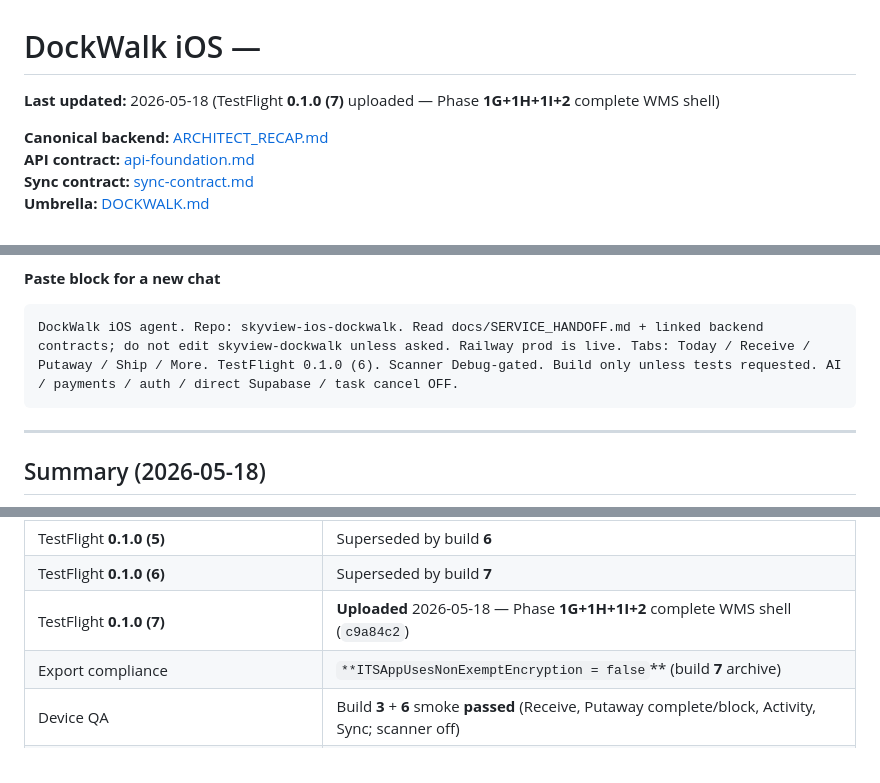
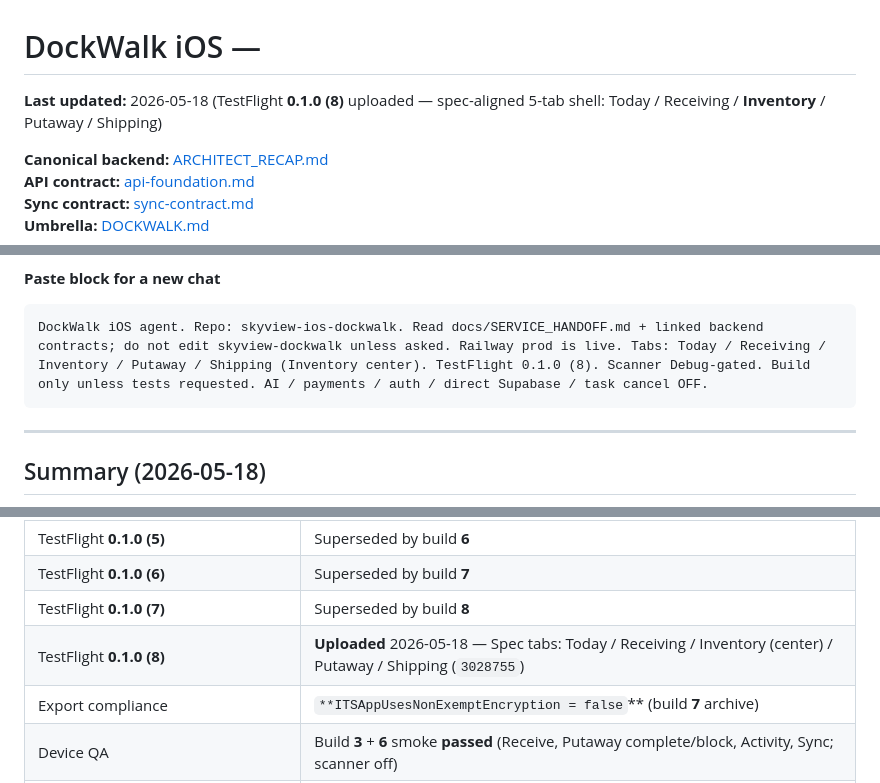
Before and after one commit to kbmillard/skyview-ios-dockwalk, a Markdown page: docs/SERVICE_HANDOFF.md, 3 parts joined by grey strips. GitHub-like rendering.

Commit message:
Update SERVICE_HANDOFF for TestFlight 0.1.0 (8) tab spec.
Document the five-tab shell (Inventory center) and refresh the agent
paste block for new chats.

Co-authored-by: Cursor <cursoragent@cursor.com>

````diff
--- a/docs/SERVICE_HANDOFF.md
+++ b/docs/SERVICE_HANDOFF.md
@@ -1,6 +1,6 @@
 # DockWalk iOS —
 
-**Last updated:** 2026-05-18 (TestFlight **0.1.0 (7)** uploaded — Phase **1G+1H+1I+2** complete WMS shell)
+**Last updated:** 2026-05-18 (TestFlight **0.1.0 (8)** uploaded — spec-aligned 5-tab shell: Today / Receiving / **Inventory** / Putaway / Shipping)
 
 **Canonical backend:** [ARCHITECT_RECAP.md](https://github.com/kbmillard/skyview-dockwalk/blob/main/docs/architecture/ARCHITECT_RECAP.md)
 **API contract:** [api-foundation.md](https://github.com/kbmillard/skyview-dockwalk/blob/main/docs/contracts/api-foundation.md)
@@ -48,7 +48,7 @@
 **Paste block for a new chat**
 
 ```text
-DockWalk iOS agent. Repo: skyview-ios-dockwalk. Read docs/SERVICE_HANDOFF.md + linked backend contracts; do not edit skyview-dockwalk unless asked. Railway prod is live. Tabs: Today / Receive / Putaway / Ship / More. TestFlight 0.1.0 (6). Scanner Debug-gated. Build only unless tests requested. AI / payments / auth / direct Supabase / task cancel OFF.
+DockWalk iOS agent. Repo: skyview-ios-dockwalk. Read docs/SERVICE_HANDOFF.md + linked backend contracts; do not edit skyview-dockwalk unless asked. Railway prod is live. Tabs: Today / Receiving / Inventory / Putaway / Shipping (Inventory center). TestFlight 0.1.0 (8). Scanner Debug-gated. Build only unless tests requested. AI / payments / auth / direct Supabase / task cancel OFF.
 ```
 
 ---
@@ -68,7 +68,8 @@ DockWalk iOS is on **internal TestFlight** against **Railway production**. Kyle
 | TestFlight **0.1.0 (4)**                             | Superseded by build **5**                                                                           |
 | TestFlight **0.1.0 (5)**                             | Superseded by build **6**                                                                           |
 | TestFlight **0.1.0 (6)**                             | Superseded by build **7**                                                                           |
-| TestFlight **0.1.0 (7)**                             | **Uploaded** 2026-05-18 — Phase **1G+1H+1I+2** complete WMS shell (`c9a84c2`)                       |
+| TestFlight **0.1.0 (7)**                             | Superseded by build **8**                                                                           |
+| TestFlight **0.1.0 (8)**                             | **Uploaded** 2026-05-18 — Spec tabs: Today / Receiving / Inventory (center) / Putaway / Shipping (`3028755`) |
 | Export compliance                                    | `**ITSAppUsesNonExemptEncryption = false`** (build **7** archive)                                   |
 | Device QA                                            | Build **3** + **6** smoke **passed** (Receive, Putaway complete/block, Activity, Sync; scanner off) |
 | IA/copy cleanup                                      | In builds **4+** (`c8e53f4`)                                                                        |
````
